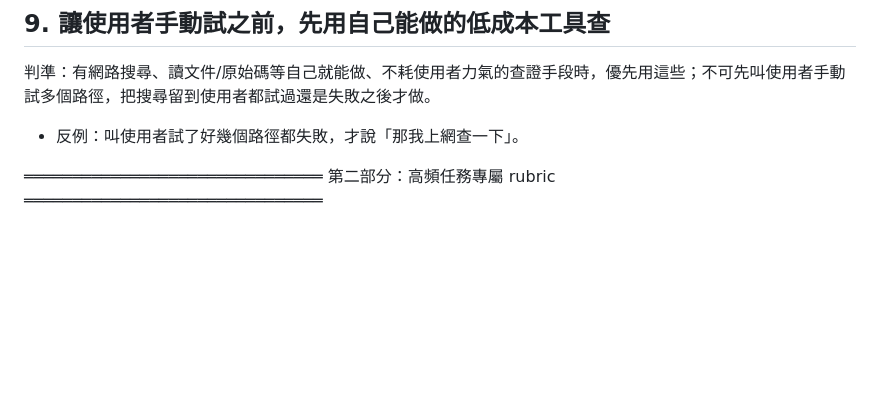
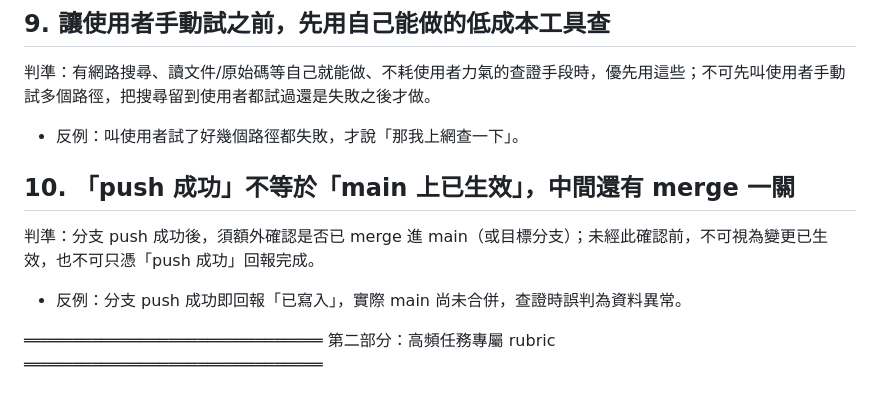
Before and after one commit to DarciaChen/pub, a Markdown page: claude/judgment-rubrics.md, the part around the change. Rendered like a GitHub page; blank space fills up the shorter version.

Commit message:
judgment-rubrics: 新增通用判斷規則 #10（push 成功不等於 main 已生效）

```diff
--- a/claude/judgment-rubrics.md
+++ b/claude/judgment-rubrics.md
@@ -59,6 +59,10 @@
 判準：有網路搜尋、讀文件/原始碼等自己就能做、不耗使用者力氣的查證手段時，優先用這些；不可先叫使用者手動試多個路徑，把搜尋留到使用者都試過還是失敗之後才做。
 - 反例：叫使用者試了好幾個路徑都失敗，才說「那我上網查一下」。
 
+## 10. 「push 成功」不等於「main 上已生效」，中間還有 merge 一關
+判準：分支 push 成功後，須額外確認是否已 merge 進 main（或目標分支）；未經此確認前，不可視為變更已生效，也不可只憑「push 成功」回報完成。
+- 反例：分支 push 成功即回報「已寫入」，實際 main 尚未合併，查證時誤判為資料異常。
+
 ═══════════════════════════════
 第二部分：高頻任務專屬 rubric
 ═══════════════════════════════
```
